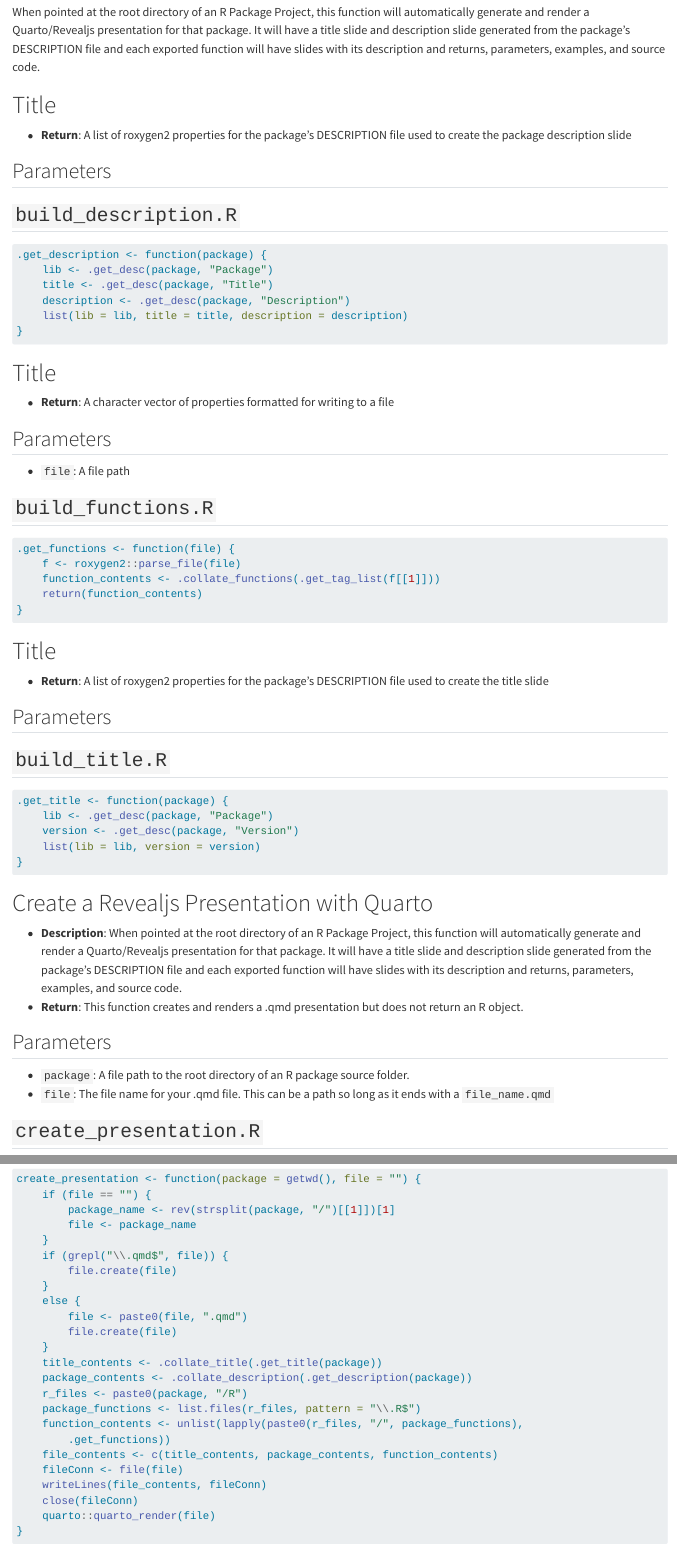
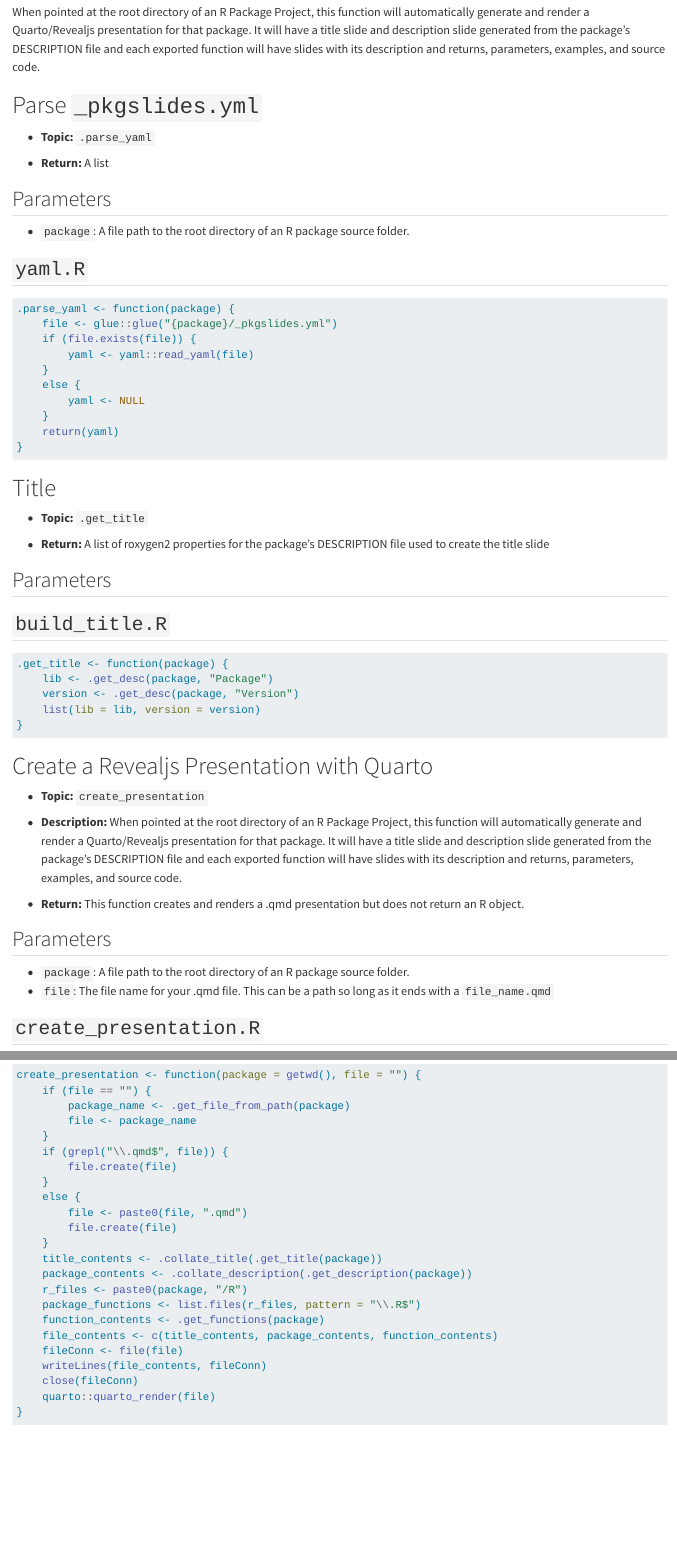
Before and after one commit to guslipkin/packagePresenter, a Quarto document (pkgslides.qmd): the page in a window 1100 px wide, from 180 px down, and a second part further down, joined at a grey line. Rendered offline with R 4.5, knitr and Pandoc in place of Quarto, with nearby package versions.

Commit message:
misc updates

````diff
--- a/pkgslides.qmd
+++ b/pkgslides.qmd
@@ -16,57 +19,78 @@ When pointed at the root directory of an R Package Project, this
   function will have slides with its description and returns, parameters,
   examples, and source code.
 
+:::
+
 ```{r}
 #| echo: false
 library(pkgslides)
 ```
 
-# Title
-- **Return**: A list of roxygen2 properties for the package's DESCRIPTION file used
-  to create the package description slide
+# Parse `_pkgslides.yml`
+
+::: {.r-fit-text}
+
+- **Topic:** `.parse_yaml`
+
+- **Return:** A list
+
+:::
 
 
 ## Parameters
 
+::: {.r-fit-text}
+
+- `package`: A file path to the root directory of an R package source
+folder.
+
+:::
 
 
-## `build_description.R`
+## `yaml.R`
+
+::: {.r-fit-text}
+
 ```{.r}
-.get_description <- function(package) {
-    lib <- .get_desc(package, "Package")
-    title <- .get_desc(package, "Title")
-    description <- .get_desc(package, "Description")
-    list(lib = lib, title = title, description = description)
+.parse_yaml <- function(package) {
+    file <- glue::glue("{package}/_pkgslides.yml")
+    if (file.exists(file)) {
+        yaml <- yaml::read_yaml(file)
+    }
+    else {
+        yaml <- NULL
+    }
+    return(yaml)
 }
 ```
 
-# Title
-- **Return**: A character vector of properties formatted for writing to a file
-
-
-## Parameters
-- `file`: A file path
-
-
-## `build_functions.R`
-```{.r}
-.get_functions <- function(file) {
-    f <- roxygen2::parse_file(file)
-    function_contents <- .collate_functions(.get_tag_list(f[[1]]))
-    return(function_contents)
-}
-```
+:::
 
 # Title
-- **Return**: A list of roxygen2 properties for the package's DESCRIPTION file used
+
+::: {.r-fit-text}
+
+- **Topic:** `.get_title`
+
+- **Return:** A list of roxygen2 properties for the package's DESCRIPTION file used
   to create the title slide
+
+:::
 
 
 ## Parameters
 
+::: {.r-fit-text}
+
+
+
+:::
 
 
 ## `build_title.R`
+
+::: {.r-fit-text}
+
 ```{.r}
 .get_title <- function(package) {
     lib <- .get_desc(package, "Package")
@@ -75,29 +99,47 @@ library(pkgslides)
 }
 ```
 
+:::
+
 # Create a Revealjs Presentation with Quarto
-- **Description**: When pointed at the root directory of an R Package Project, this
+
+::: {.r-fit-text}
+
+- **Topic:** `create_presentation`
+
+- **Description:** When pointed at the root directory of an R Package Project, this
   function will automatically generate and render a Quarto/Revealjs
   presentation for that package. It will have a title slide and description
   slide generated from the package's DESCRIPTION file and each exported
   function will have slides with its description and returns, parameters,
   examples, and source code.
-- **Return**: This function creates and renders a .qmd presentation but does not
+
+- **Return:** This function creates and renders a .qmd presentation but does not
   return an R object.
+
+:::
 
 
 ## Parameters
+
+::: {.r-fit-text}
+
 - `package`: A file path to the root directory of an R package source
 folder.
 - `file`: The file name for your .qmd file. This can be a path so long as
 it ends with a `file_name.qmd`
 
+:::
+
 
 ## `create_presentation.R`
+
+::: {.r-fit-text}
+
 ```{.r}
 create_presentation <- function(package = getwd(), file = "") {
     if (file == "") {
-        package_name <- rev(strsplit(package, "/")[[1]])[1]
+        package_name <- .get_file_from_path(package)
         file <- package_name
     }
     if (grepl("\\.qmd$", file)) {
@@ -111,8 +153,7 @@ create_presentation <- function(package = getwd(), file = "") {
     package_contents <- .collate_description(.get_description(package))
     r_files <- paste0(package, "/R")
     package_functions <- list.files(r_files, pattern = "\\.R$")
-    function_contents <- unlist(lapply(paste0(r_files, "/", package_functions),
-        .get_functions))
+    function_contents <- .get_functions(package)
     file_contents <- c(title_contents, package_contents, function_contents)
     fileConn <- file(file)
     writeLines(file_contents, fileConn)
````
Also changed, not shown: pkgslides.html, pkgslides.qmd (21 more changed lines), 3 other files.
